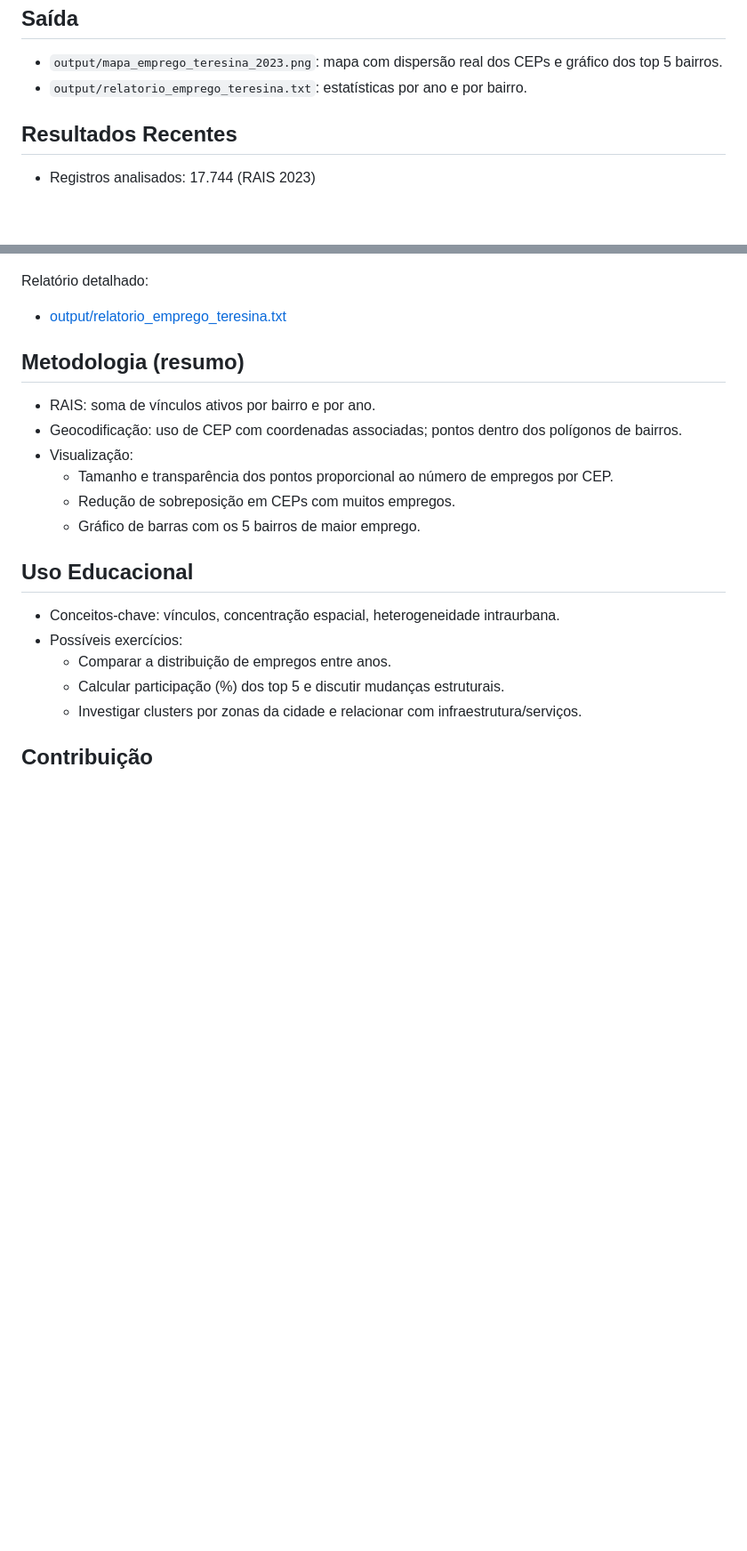
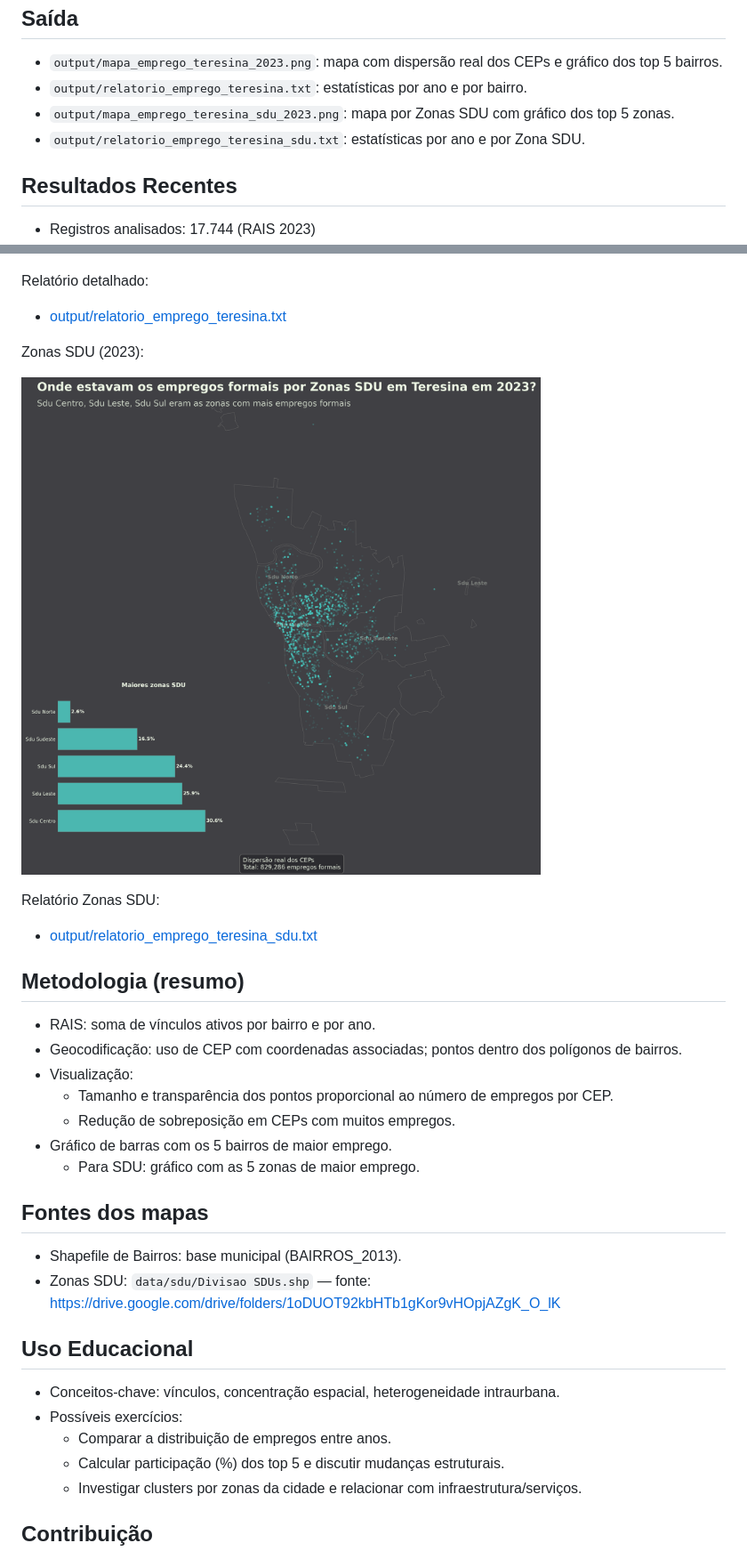
Before and after one commit to alexand7e/mapa-emprego-the, a Markdown page: README.md, 2 parts joined by grey strips. Shown at 89% size. Drawn GitHub-style; blank space fills up the shorter version.

Commit message:
docs: atualizar README com imagem SDU e referência de mapas

```diff
--- a/README.md
+++ b/README.md
@@ -50,6 +51,8 @@ Saída
 -----
 - `output/mapa_emprego_teresina_2023.png`: mapa com dispersão real dos CEPs e gráfico dos top 5 bairros.
 - `output/relatorio_emprego_teresina.txt`: estatísticas por ano e por bairro.
+- `output/mapa_emprego_teresina_sdu_2023.png`: mapa por Zonas SDU com gráfico dos top 5 zonas.
+- `output/relatorio_emprego_teresina_sdu.txt`: estatísticas por ano e por Zona SDU.
 
 Resultados Recentes
 -------------------
@@ -65,6 +68,14 @@ Relatório detalhado:
 
 - [output/relatorio_emprego_teresina.txt](output/relatorio_emprego_teresina.txt)
 
+Zonas SDU (2023):
+
+![Mapa de empregos formais por Zonas SDU 2023](output/mapa_emprego_teresina_sdu_2023.png)
+
+Relatório Zonas SDU:
+
+- [output/relatorio_emprego_teresina_sdu.txt](output/relatorio_emprego_teresina_sdu.txt)
+
 Metodologia (resumo)
 --------------------
 - RAIS: soma de vínculos ativos por bairro e por ano.
@@ -72,7 +83,13 @@ Metodologia (resumo)
 - Visualização:
   - Tamanho e transparência dos pontos proporcional ao número de empregos por CEP.
   - Redução de sobreposição em CEPs com muitos empregos.
-  - Gráfico de barras com os 5 bairros de maior emprego.
+- Gráfico de barras com os 5 bairros de maior emprego.
+  - Para SDU: gráfico com as 5 zonas de maior emprego.
+
+Fontes dos mapas
+----------------
+- Shapefile de Bairros: base municipal (BAIRROS_2013).
+- Zonas SDU: `data/sdu/Divisao SDUs.shp` — fonte: https://drive.google.com/drive/folders/1oDUOT92kbHTb1gKor9vHOpjAZgK_O_lK
 
 Uso Educacional
 ---------------
```
Also changed, not shown: other parts of README.md (+4 -3 lines).
